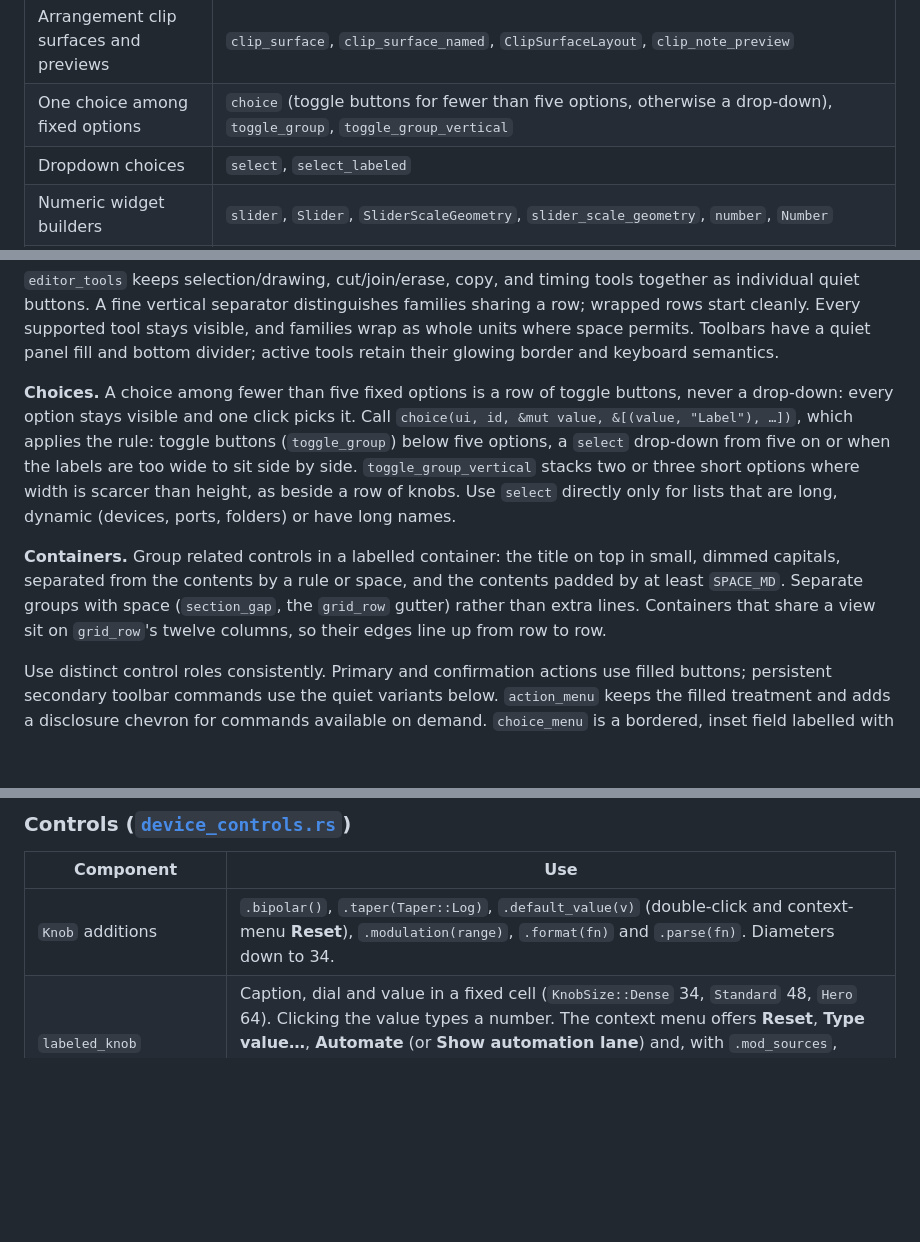
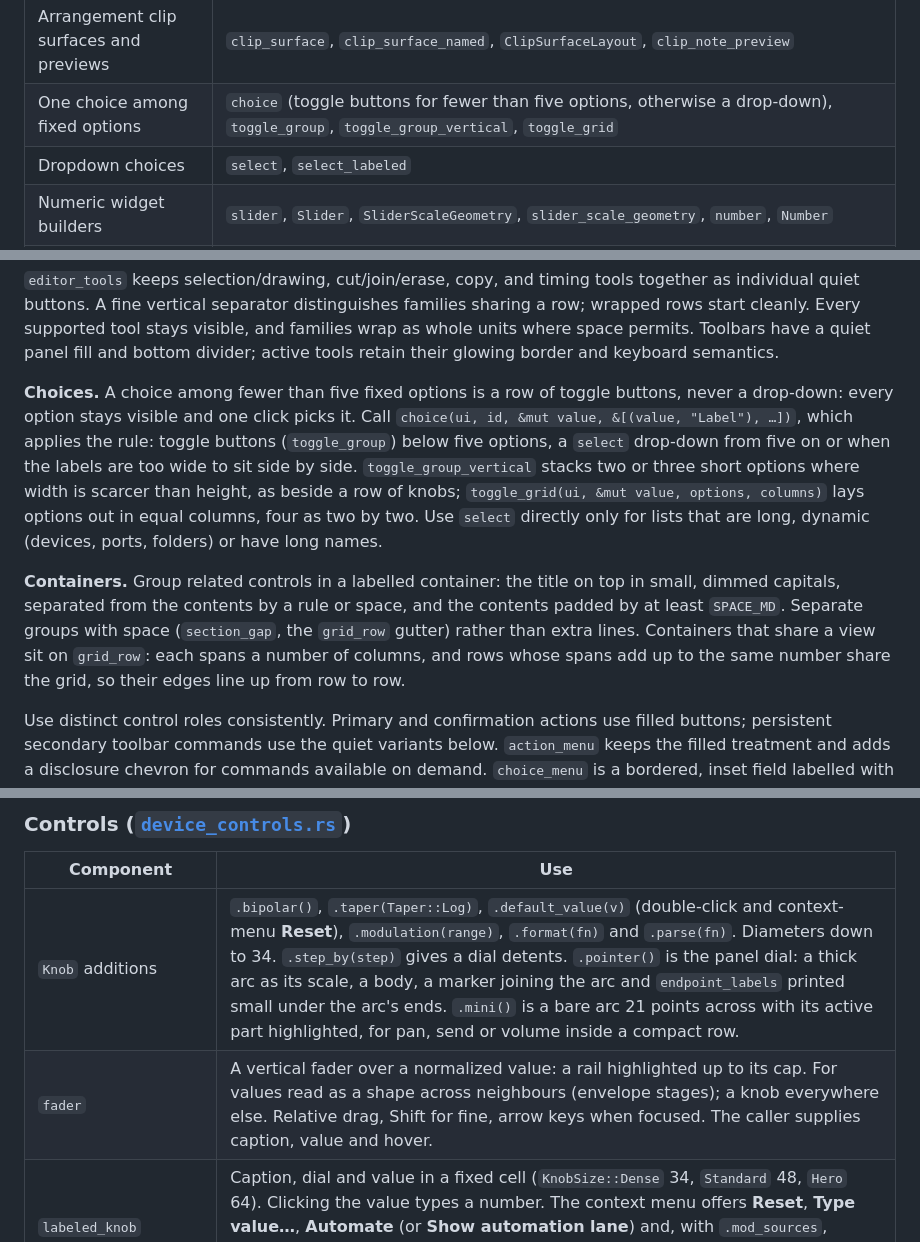
Before and after one commit to protocodus/rill-daw, a Markdown page: docs/UI.md, 3 parts joined by grey strips. GitHub-like rendering; blank space fills up the shorter version.

```diff
--- a/docs/UI.md
+++ b/docs/UI.md
@@ -306,7 +306,7 @@ Standard controls are available at the crate root and through `daw_ui::widgets`.
 | Aligned settings and paths | `form_grid`, `form_label`, `path_row`, `section_gap` |
 | Ghost clip identity | `clip_occurrence_hover`, `clip_title`, `ClipTitleLayout`, `clip_label`, `clip_choice`, `Icon::Link`, `Icon::Unlink` |
 | Arrangement clip surfaces and previews | `clip_surface`, `clip_surface_named`, `ClipSurfaceLayout`, `clip_note_preview` |
-| One choice among fixed options | `choice` (toggle buttons for fewer than five options, otherwise a drop-down), `toggle_group`, `toggle_group_vertical` |
+| One choice among fixed options | `choice` (toggle buttons for fewer than five options, otherwise a drop-down), `toggle_group`, `toggle_group_vertical`, `toggle_grid` |
 | Dropdown choices | `select`, `select_labeled` |
 | Numeric widget builders | `slider`, `Slider`, `SliderScaleGeometry`, `slider_scale_geometry`, `number`, `Number` |
 | Numeric mouse steps and exact entry | `number_stepper`, `number_stepper_integer`, `mouse_value_entry`, `NumberStepperResponse` |
@@ -630,9 +630,9 @@ families sharing a row; wrapped rows start cleanly. Every supported tool stays
 visible, and families wrap as whole units where space permits. Toolbars have a quiet panel fill and bottom
 divider; active tools retain their glowing border and keyboard semantics.
 
-**Choices.** A choice among fewer than five fixed options is a row of toggle buttons, never a drop-down: every option stays visible and one click picks it. Call `choice(ui, id, &mut value, &[(value, "Label"), …])`, which applies the rule: toggle buttons (`toggle_group`) below five options, a `select` drop-down from five on or when the labels are too wide to sit side by side. `toggle_group_vertical` stacks two or three short options where width is scarcer than height, as beside a row of knobs. Use `select` directly only for lists that are long, dynamic (devices, ports, folders) or have long names.
-
-**Containers.** Group related controls in a labelled container: the title on top in small, dimmed capitals, separated from the contents by a rule or space, and the contents padded by at least `SPACE_MD`. Separate groups with space (`section_gap`, the `grid_row` gutter) rather than extra lines. Containers that share a view sit on `grid_row`'s twelve columns, so their edges line up from row to row.
+**Choices.** A choice among fewer than five fixed options is a row of toggle buttons, never a drop-down: every option stays visible and one click picks it. Call `choice(ui, id, &mut value, &[(value, "Label"), …])`, which applies the rule: toggle buttons (`toggle_group`) below five options, a `select` drop-down from five on or when the labels are too wide to sit side by side. `toggle_group_vertical` stacks two or three short options where width is scarcer than height, as beside a row of knobs; `toggle_grid(ui, &mut value, options, columns)` lays options out in equal columns, four as two by two. Use `select` directly only for lists that are long, dynamic (devices, ports, folders) or have long names.
+
+**Containers.** Group related controls in a labelled container: the title on top in small, dimmed capitals, separated from the contents by a rule or space, and the contents padded by at least `SPACE_MD`. Separate groups with space (`section_gap`, the `grid_row` gutter) rather than extra lines. Containers that share a view sit on `grid_row`: each spans a number of columns, and rows whose spans add up to the same number share the grid, so their edges line up from row to row.
 
 Use distinct control roles consistently. Primary and confirmation actions use filled buttons; persistent secondary toolbar commands use the quiet variants below. `action_menu` keeps the filled treatment and adds a disclosure chevron for commands available on demand. `choice_menu` is a bordered, inset field labelled with its current choice; ordinary single choices use `select`. `view_menu` is a quiet outlined eye button for presentation options such as scale highlighting and row visibility. Keep view controls grouped separately from editing actions. Both settings menus remain open while their controls change; Escape or an outside click dismisses them, and `ui.close()` accepts a choice. Use nested `choice_menu` or `action_menu` for submenus rather than a ComboBox inside a menu, because those share egui's popup state. All three roles retain native focus, accessible labels, disabled behavior, and whole-control toolbar wrapping; they never own project history.
 
@@ -1395,7 +1395,8 @@ arrow keys), and canvas handles use the 21-point `HIT_TARGET`.
 
 | Component | Use |
 | --- | --- |
-| `Knob` additions | `.bipolar()`, `.taper(Taper::Log)`, `.default_value(v)` (double-click and context-menu **Reset**), `.modulation(range)`, `.format(fn)` and `.parse(fn)`. Diameters down to 34. |
+| `Knob` additions | `.bipolar()`, `.taper(Taper::Log)`, `.default_value(v)` (double-click and context-menu **Reset**), `.modulation(range)`, `.format(fn)` and `.parse(fn)`. Diameters down to 34. `.step_by(step)` gives a dial detents. `.pointer()` is the panel dial: a thick arc as its scale, a body, a marker joining the arc and `endpoint_labels` printed small under the arc's ends. `.mini()` is a bare arc 21 points across with its active part highlighted, for pan, send or volume inside a compact row. |
+| `fader` | A vertical fader over a normalized value: a rail highlighted up to its cap. For values read as a shape across neighbours (envelope stages); a knob everywhere else. Relative drag, Shift for fine, arrow keys when focused. The caller supplies caption, value and hover. |
 | `labeled_knob` | Caption, dial and value in a fixed cell (`KnobSize::Dense` 34, `Standard` 48, `Hero` 64). Clicking the value types a number. The context menu offers **Reset**, **Type value…**, **Automate** (or **Show automation lane**) and, with `.mod_sources`, **Modulate with …**. `show` returns `automate` and `modulate_with`; the host creates the lane or routing. |
 | `segmented`, `stepped_selector`, `toggle_led` | Two to four options as toggle buttons (falls back to a drop-down), longer lists, and section enables. |
 | `xy_pad` | Two normalized parameters; a press jumps, further motion is relative, Shift is fine, arrow keys nudge. |
```
Also changed, not shown: docs/R1_DEVICES.md (+26 -21 lines), artifacts/readme-r1-filter.png, artifacts/readme-r1-mini.png, 11 other files.
